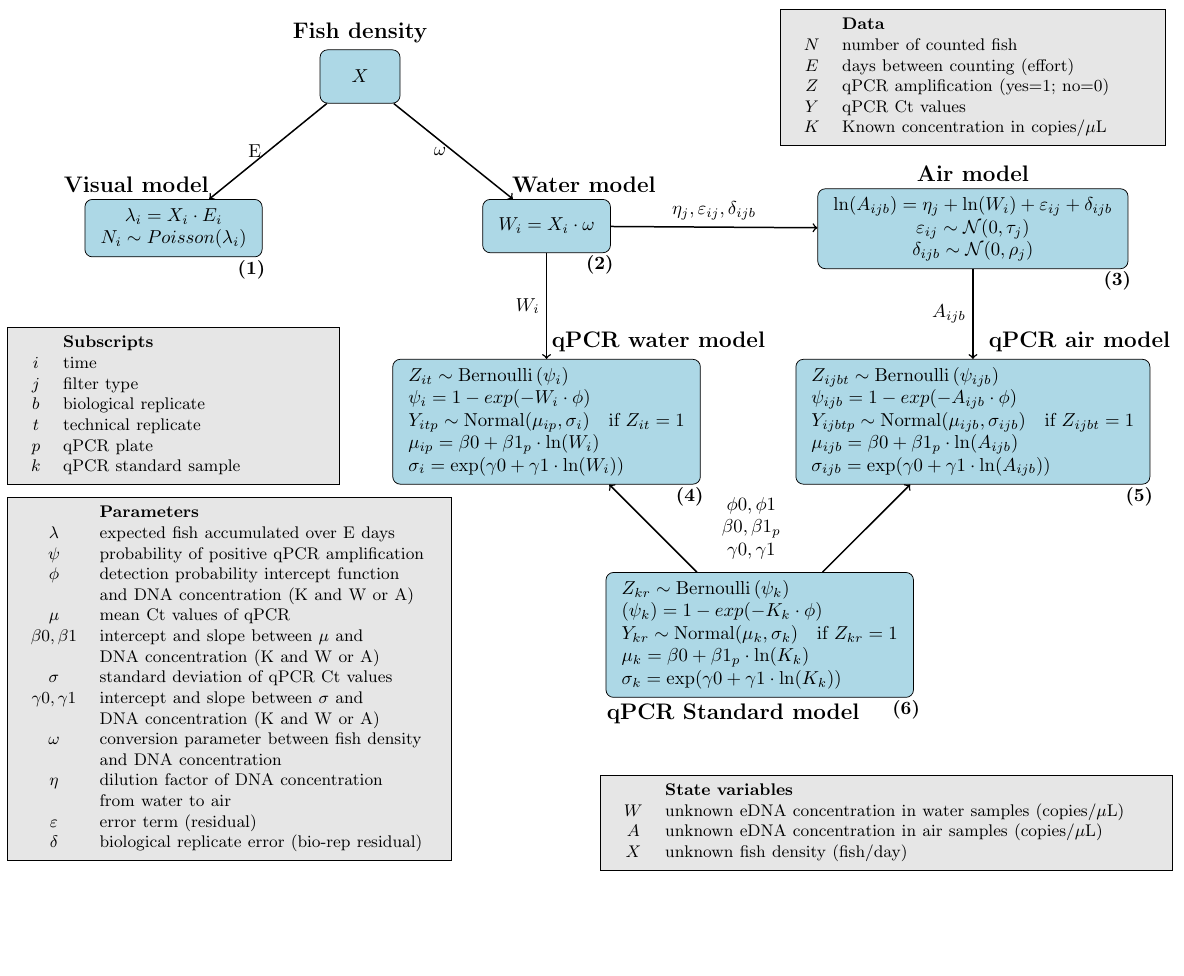
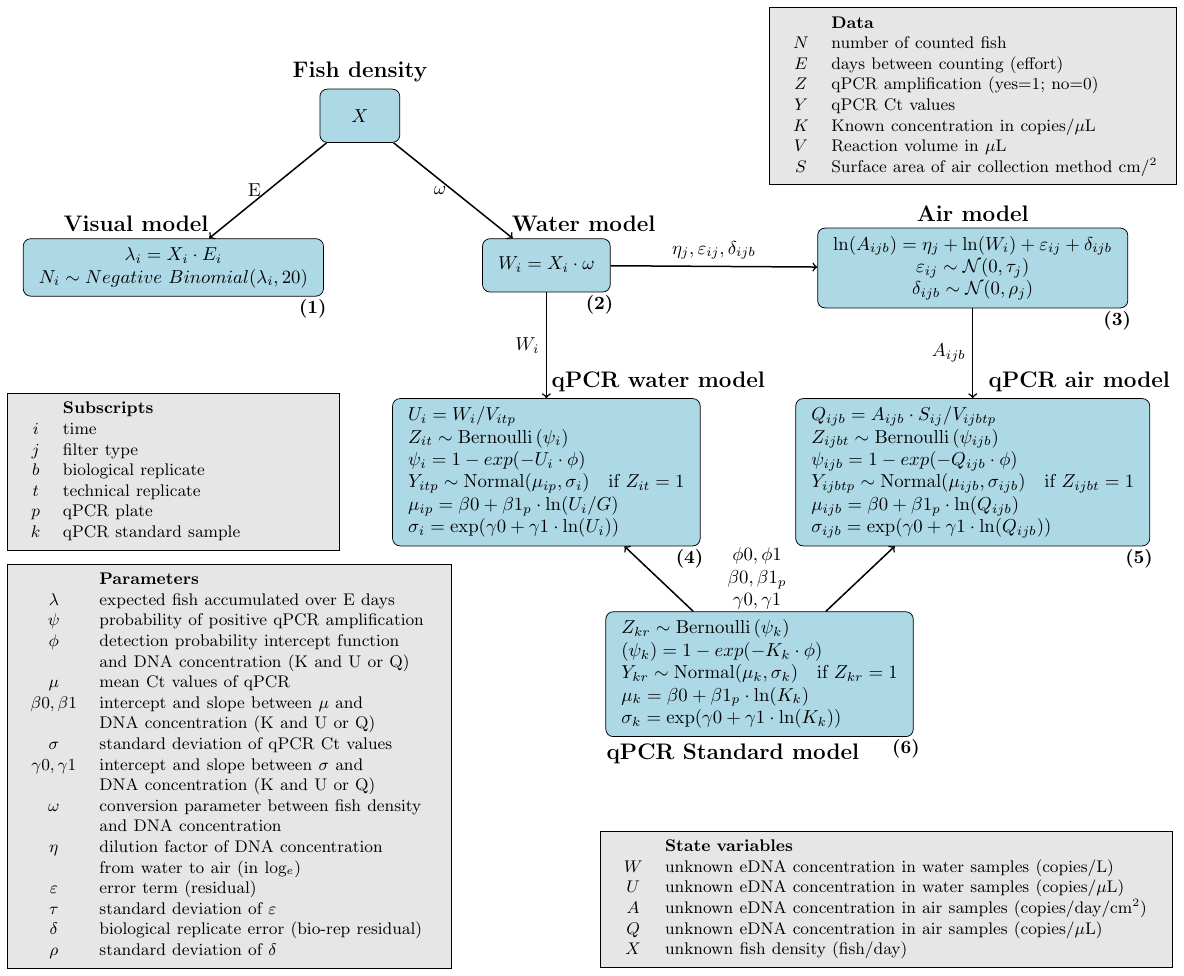
Before and after one commit to gledguri/Air-eDNA-quant, a LaTeX document (DAG.tex): part of the page, cut so that both start at the same text, the shorter picture padded with empty space. Compiled offline with pdfLaTeX.

Commit message:
Updates from Overleaf

```diff
--- a/DAG.tex
+++ b/DAG.tex
@@ -1,5 +1,5 @@
 \documentclass[landscape]{article}
-\usepackage[paperwidth=222mm, paperheight=165mm, margin=0cm]{geometry}
+\usepackage[paperwidth=222mm, paperheight=183mm, margin=0cm]{geometry}
 \usepackage{tikz}
 \usepackage{xcolor}
 \definecolor{myBlue}{RGB}{173, 216, 230}
@@ -57,7 +57,7 @@
     $\begin{array}{c}
         %X_i = \lambda_{i} \cdot E_{i}^{-1} \\
         \lambda_{i} = X_i \cdot E_{i} \\
-        N_{i} \sim Poisson(\lambda_{i})
+        N_{i} \sim Negative\ Binomial(\lambda_{i},20)
     \end{array}$
 };
 \node [above=of visual, xshift=-0.7cm, yshift=-1.5cm, font=\large\bfseries] {Visual model};
@@ -68,12 +68,13 @@
 %%%%%%%%%%% qPCR env water %%%%%%%%%%%
 \node (qPCR_en_wat) [node, below=of water, fill=myBlue]  at (0,-3) {
     $\begin{array}{l}
+    U_i = W_i / V_{itp} \\
         Z_{it} \sim \mathrm{Bernoulli} \left(\psi_{i}\right) \\
         %logit(\psi_{i}) = \phi0 + \phi1 \cdot \ln (W_{i}) \\
-        \psi_{i} = 1 - exp(-W_{i} \cdot \phi) \\
+        \psi_{i} = 1 - exp(-U_{i} \cdot \phi) \\
         Y_{itp} \sim \mathrm{Normal} (\mu_{ip}, \sigma_{i}) \quad \textnormal{if } Z_{it} = 1 \\
-        \mu_{ip} = \beta0 + \beta1_{p} \cdot \ln (W_{i}) \\
-        \sigma_{i} = \exp(\gamma0 + \gamma1 \cdot \ln (W_{i}))
+        \mu_{ip} = \beta0 + \beta1_{p} \cdot \ln (U_{i} / G) \\
+        \sigma_{i} = \exp(\gamma0 + \gamma1 \cdot \ln (U_{i}))
     \end{array}$
 };
 \node [above=of qPCR_en_wat, xshift=2.1cm, yshift=-1.5cm, font=\large\bfseries] {qPCR water model};
@@ -84,12 +85,13 @@
 %%%%%%%%%%% qPCR env air %%%%%%%%%%%
 \node (qPCR_en_air) [node, below=of air, fill=myBlue]  at (8,-3) {
     $\begin{array}{l}
+    Q_{ijb} = A_{ijb} \cdot S_{ij} / V_{ijbtp} \\
         Z_{ijbt} \sim \mathrm{Bernoulli} \left(\psi_{ijb}\right) \\
-        %logit(\psi_{ijb}) = \phi0 + \phi1 \cdot \ln (A_{ijb}) \\
-        \psi_{ijb} = 1 - exp(-A_{ijb} \cdot \phi) \\
+        %logit(\psi_{ijb}) = \phi0 + \phi1 \cdot \ln (Q_{ijb}) \\
+        \psi_{ijb} = 1 - exp(-Q_{ijb} \cdot \phi) \\
         Y_{ijbtp} \sim \mathrm{Normal} (\mu_{ijb}, \sigma_{ijb}) \quad \textnormal{if } Z_{ijbt} = 1 \\
-        \mu_{ijb} = \beta0 + \beta1_{p} \cdot \ln (A_{ijb}) \\
-        \sigma_{ijb} = \exp(\gamma0 + \gamma1 \cdot \ln (A_{ijb}))
+        \mu_{ijb} = \beta0 + \beta1_{p} \cdot \ln (Q_{ijb}) \\
+        \sigma_{ijb} = \exp(\gamma0 + \gamma1 \cdot \ln (Q_{ijb}))
     \end{array}$
 };
 \node [above=of qPCR_en_air, xshift=2.0cm, yshift=-1.5cm, font=\large\bfseries] {qPCR air model};
@@ -128,32 +130,34 @@
 
 
 \node (parameters) [rectangle, draw,
-align=left, right=of qPCR_st, text width=8.1cm, fill=myGrey] at (-11.63,-10.5) {
+align=left, right=of qPCR_st, text width=8.1cm, fill=myGrey] at (-11.63,-11.4) {
 \small{
       \begin{tabular}{cl}
     &\textbf{Parameters} \\
     $\lambda$ & expected fish accumulated over E days\\
     $\psi$&probability of positive qPCR amplification \\
     $\phi$ & detection probability intercept function\\
-    & and DNA concentration (K and W or A) \\
+    & and DNA concentration (K and U or Q) \\
     $\mu$&mean Ct values of qPCR \\
     $\beta0, \beta1$&intercept and slope between $\mu$ and \\
-    &DNA concentration (K and W or A) \\
+    &DNA concentration (K and U or Q) \\
     $\sigma$&standard deviation of qPCR Ct values \\
     $\gamma0, \gamma1$&intercept and slope between $\sigma$ and\\
-    &DNA concentration (K and W or A) \\
+    &DNA concentration (K and U or Q) \\
     $\omega$&conversion parameter between fish density\\
     &and DNA concentration\\
     $\eta$&dilution factor of DNA concentration\\
-    &from water to air \\
+    &from water to air (in log$_e$)\\
     $\varepsilon$&error term (residual) \\
-    $\delta$&biological replicate error (bio-rep residual)
+    $\tau$& standard deviation of $\varepsilon$ \\
+    $\delta$&biological replicate error (bio-rep residual)\\
+    $\rho$& standard deviation of $\delta$
     \end{tabular}
     }
 };
 
 % Legend: Subscripts
-\node (subscripts) [rectangle, draw, align=left, below=of qPCR_st, text width=6cm, fill=myGrey] at (-7,-2.4) {
+\node (subscripts) [rectangle, draw, align=left, below=of qPCR_st, text width=6cm, fill=myGrey] at (-7,-2.9) {
 \small{
       \begin{tabular}{cl}
     &\textbf{Subscripts} \\
@@ -168,7 +172,7 @@ align=left, right=of qPCR_st, text width=8.1cm, fill=myGrey] at (-11.63,-10.5) {
     }
 };
 
-\node (data) [rectangle, draw, align=left, above=of air, text width=7cm, fill=myGrey] at (8,-2.0){
+\node (data) [rectangle, draw, align=left, above=of air, text width=7.4cm, fill=myGrey] at (8,-2.0){
 \small{
       \begin{tabular}{cl}
     &\textbf{Data} \\
@@ -176,18 +180,22 @@ align=left, right=of qPCR_st, text width=8.1cm, fill=myGrey] at (-11.63,-10.5) {
     $E$&days between counting (effort)\\
     $Z$&qPCR amplification (yes=1; no=0) \\
     $Y$&qPCR Ct values \\
-    $K$&Known concentration in copies/$\mu$L
+    $K$&Known concentration in copies/$\mu$L \\
+    $V$&Reaction volume in $\mu$L \\
+    $S$&Surface area of air collection method cm/$^2$
      \end{tabular}
     }
 };
 
 % Legend: State variables
-\node (state) [rectangle, draw, align=left, right=of qPCR_st, text width=10.5cm, fill=myGrey] at (-0.5,-13.2){
+\node (state) [rectangle, draw, align=left, right=of qPCR_st, text width=10.5cm, fill=myGrey] at (-0.5,-13.9){
 \small{
       \begin{tabular}{cl}
     &\textbf{State variables} \\
-    $W$&unknown eDNA concentration in water samples (copies/$\mu$L) \\
-    $A$&unknown eDNA concentration in air samples (copies/$\mu$L)\\
+    $W$&unknown eDNA concentration in water samples (copies/L) \\
+    $U$&unknown eDNA concentration in water samples (copies/$\mu$L) \\
+    $A$&unknown eDNA concentration in air samples (copies/day/cm$^2$)\\
+    $Q$&unknown eDNA concentration in air samples (copies/$\mu$L) \\
     $X$&unknown fish density (fish/day) \\
          \end{tabular}
     }
```
Also changed, not shown: Appendix.tex (+35 -10 lines), main.tex (+18 -13 lines).
